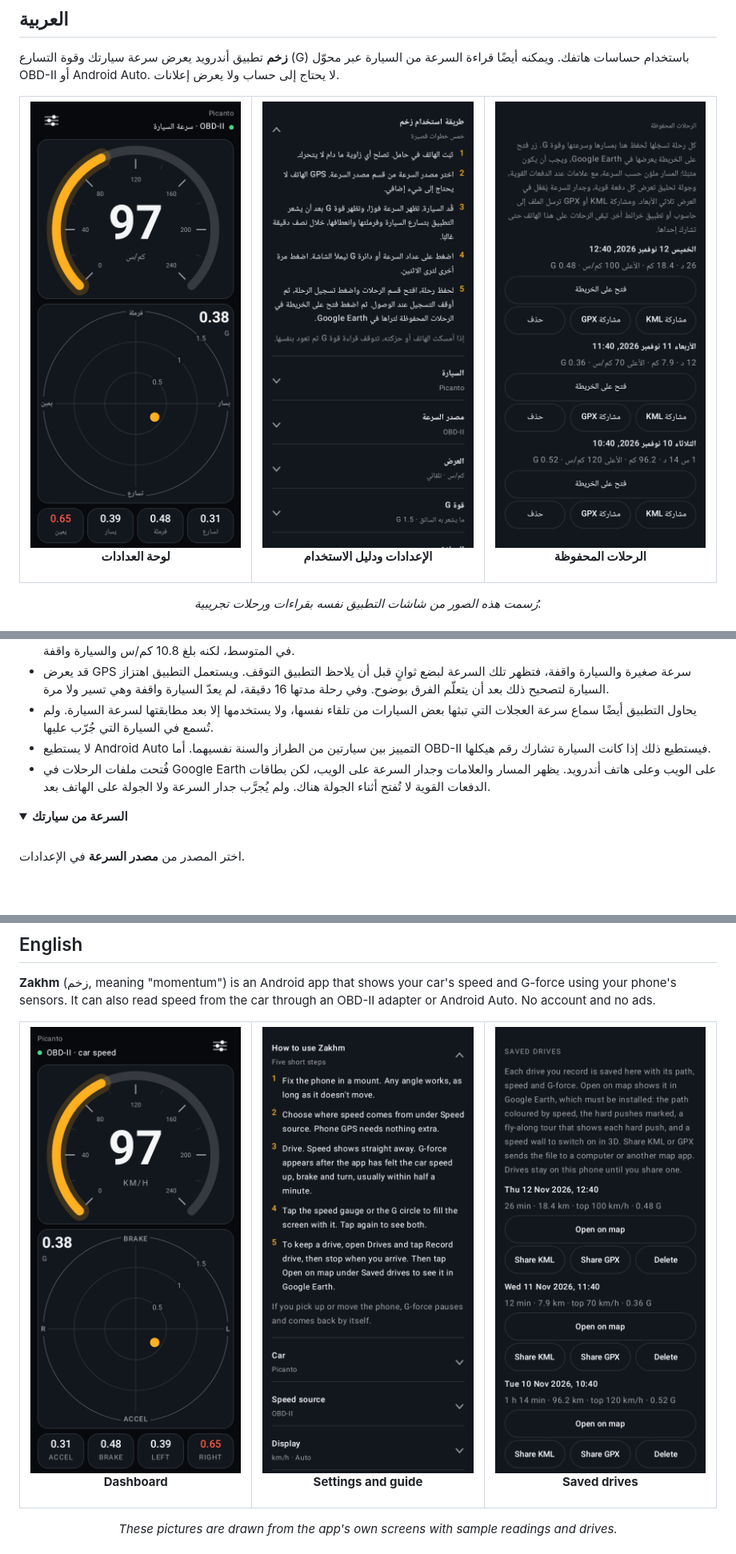
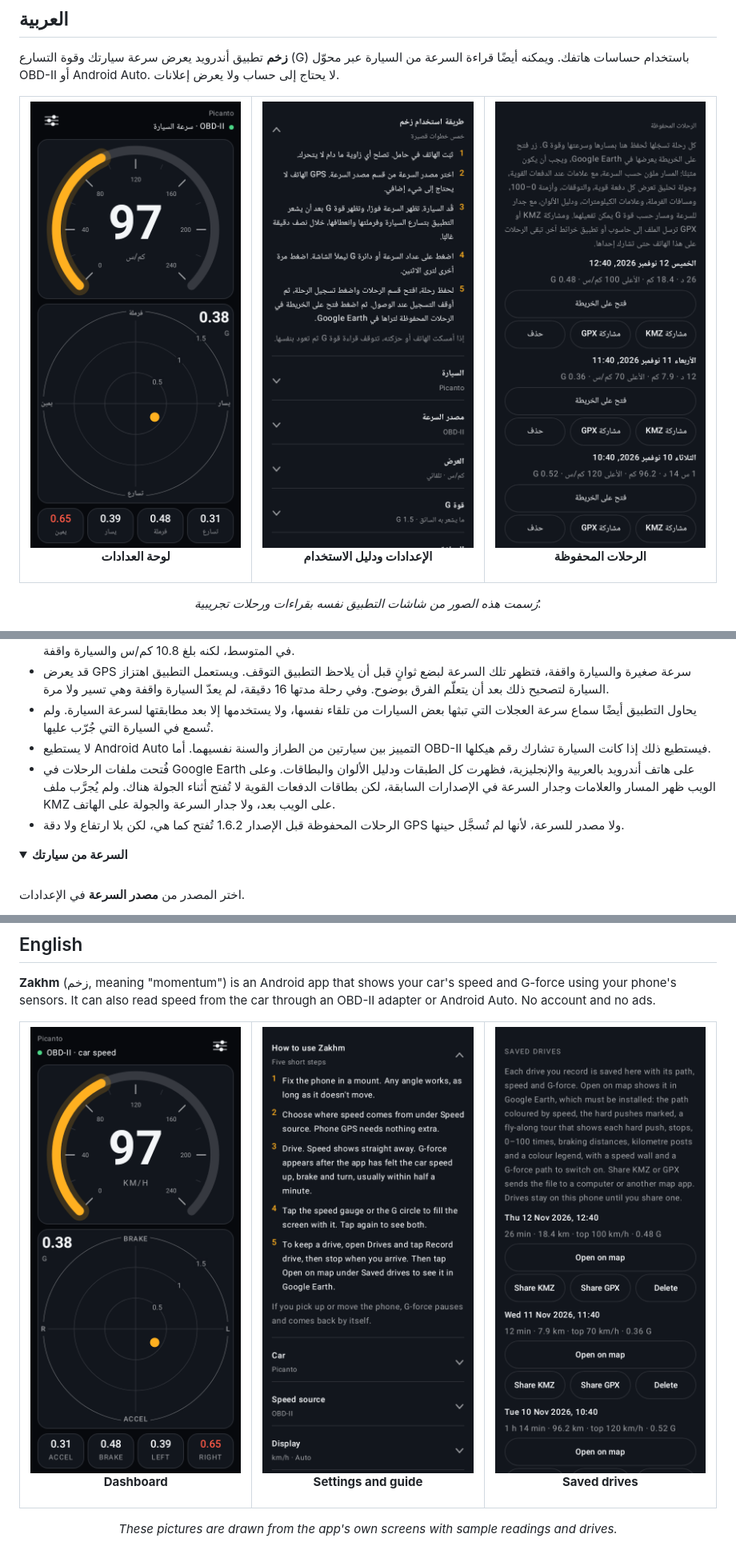
Before and after one commit to alequab/Zakhm, a Markdown page: README.md, 3 parts joined by grey strips. Shown at 80% size. Drawn GitHub-style; pictures changed too: docs/images/drives-ar.png, docs/images/drives-en.png; folded sections open; blank space fills up the shorter version.

```diff
--- a/README.md
+++ b/README.md
@@ -145,7 +146,8 @@ flowchart LR
 - قد يعرض GPS سرعة صغيرة والسيارة واقفة، فتظهر تلك السرعة لبضع ثوانٍ قبل أن يلاحظ التطبيق التوقف. ويستعمل التطبيق اهتزاز السيارة لتصحيح ذلك بعد أن يتعلّم الفرق بوضوح. وفي رحلة مدتها 16 دقيقة، لم يعدّ السيارة واقفة وهي تسير ولا مرة.
 - يحاول التطبيق أيضًا سماع سرعة العجلات التي تبثها بعض السيارات من تلقاء نفسها، ولا يستخدمها إلا بعد مطابقتها لسرعة السيارة. ولم تُسمع في السيارة التي جُرّب عليها.
 - لا يستطيع Android Auto التمييز بين سيارتين من الطراز والسنة نفسيهما. أما OBD-II فيستطيع ذلك إذا كانت السيارة تشارك رقم هيكلها.
-- فُتحت ملفات الرحلات في Google Earth على الويب وعلى هاتف أندرويد. يظهر المسار والعلامات وجدار السرعة على الويب، لكن بطاقات الدفعات القوية لا تُفتح أثناء الجولة هناك. ولم يُجرَّب جدار السرعة ولا الجولة على الهاتف بعد.
+- فُتحت ملفات الرحلات في Google Earth على هاتف أندرويد بالعربية والإنجليزية، فظهرت كل الطبقات ودليل الألوان والبطاقات. وعلى الويب ظهر المسار والعلامات وجدار السرعة في الإصدارات السابقة، لكن بطاقات الدفعات القوية لا تُفتح أثناء الجولة هناك. ولم يُجرَّب ملف KMZ على الويب بعد، ولا جدار السرعة والجولة على الهاتف.
+- الرحلات المحفوظة قبل الإصدار 1.6.2 تُفتح كما هي، لكن بلا ارتفاع ولا دقة GPS ولا مصدر للسرعة، لأنها لم تُسجَّل حينها.
 
 <details>
 <summary><b>السرعة من سيارتك</b></summary>
```
Also changed, not shown: other parts of README.md (+12 -9 lines), 13 other files.
